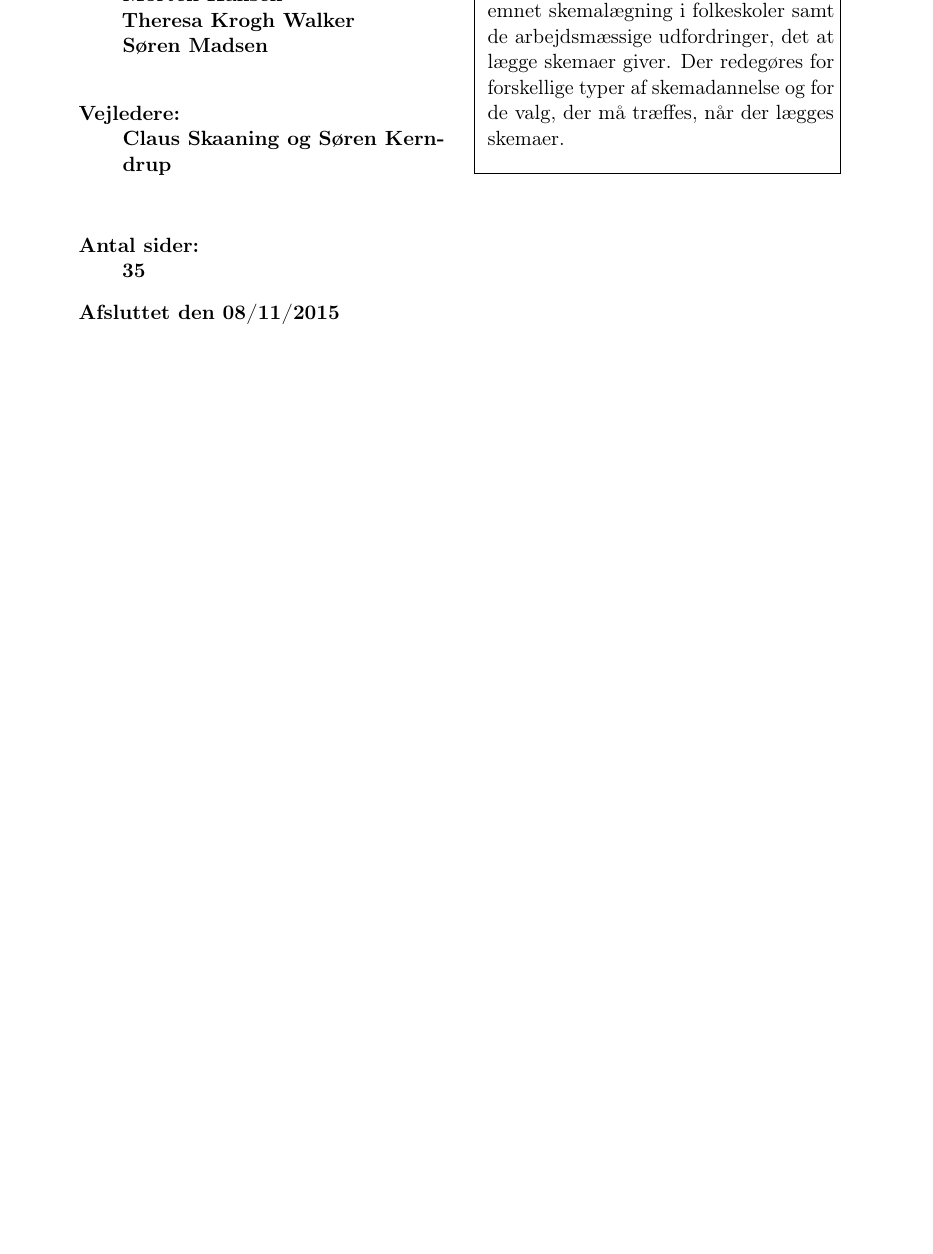
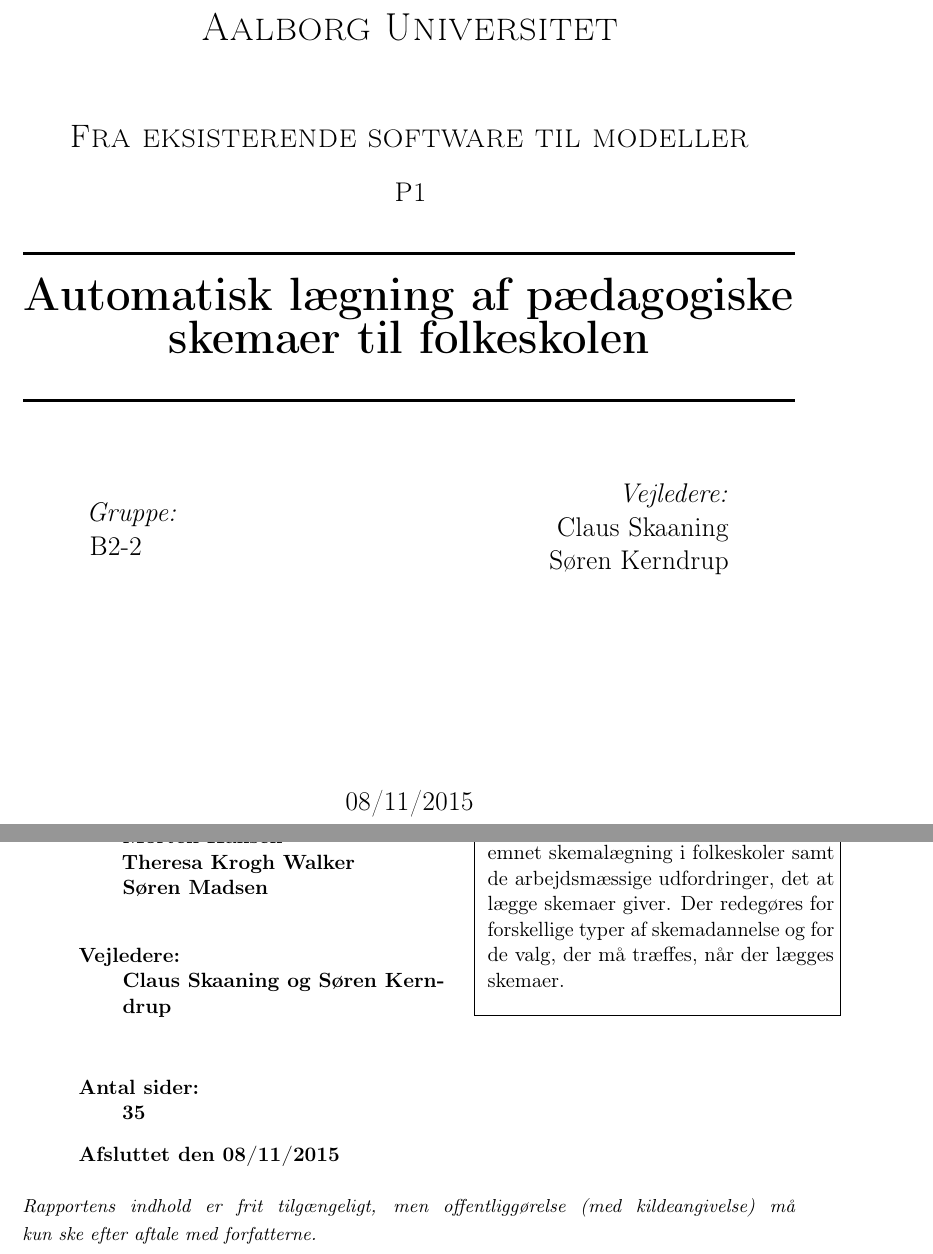
Before and after one commit to FoXsTeRDOTA/P1-AAU, a LaTeX document (Rapport/p1.tex, which reads Rapport/titlepage.tex): part of page 1 of 35 before the commit and two parts of pages 1 and 2 of 36 after it, the two joined at a grey line, cut at the place of the change, the shorter picture padded with empty space. Compiled offline with pdfLaTeX; a missing bibliography style is replaced by a similar one.

Commit message:
Forside, whup

```diff
--- a/Rapport/titlepage.tex
+++ b/Rapport/titlepage.tex
@@ -1,3 +1,65 @@
+\begin{titlepage}
+
+\newcommand{\HRule}{\rule{\linewidth}{0.5mm}} % Defines a new command for the horizontal lines, change thickness here
+
+\center % Center everything on the page
+
+%----------------------------------------------------------------------------------------
+%	HEADING SECTIONS
+%----------------------------------------------------------------------------------------
+
+\textsc{\LARGE Aalborg Universitet}\\[1.5cm] % Name of your university/college
+\textsc{\Large Fra eksisterende software til modeller}\\[0.5cm] % Major heading such as course name
+\textsc{\large P1}\\[0.5cm] % Minor heading such as course title
+
+%----------------------------------------------------------------------------------------
+%	TITLE SECTION
+%----------------------------------------------------------------------------------------
+
+\HRule \\[0.4cm]
+{ \huge \bfseries Automatisk lægning af pædagogiske skemaer til folkeskolen}\\[0.4cm] % Title of your document
+\HRule \\[1.5cm]
+
+%----------------------------------------------------------------------------------------
+%	AUTHOR SECTION
+%----------------------------------------------------------------------------------------
+
+\begin{minipage}{0.4\textwidth}
+\begin{flushleft} \large
+\emph{Gruppe:}\\
+B2-2 % Your name
+\end{flushleft}
+\end{minipage}
+~
+\begin{minipage}{0.4\textwidth}
+\begin{flushright} \large
+\emph{Vejledere:} \\
+Claus Skaaning\\Søren Kerndrup % Supervisor's Name
+\end{flushright}
+\end{minipage}\\[4cm]
+
+% If you don't want a supervisor, uncomment the two lines below and remove the section above
+%\Large \emph{Author:}\\
+%John \textsc{Smith}\\[3cm] % Your name
+
+%----------------------------------------------------------------------------------------
+%	DATE SECTION
+%----------------------------------------------------------------------------------------
+
+{\large \today}\\[3cm] % Date, change the \today to a set date if you want to be precise
+
+%----------------------------------------------------------------------------------------
+%	LOGO SECTION
+%----------------------------------------------------------------------------------------
+
+%\includegraphics{Logo}\\[1cm] % Include a department/university logo - this will require the graphicx package
+
+%----------------------------------------------------------------------------------------
+
+\vfill % Fill the rest of the page with whitespace
+
+\end{titlepage}
+
 \begin{titlepage}
 	\begin{nopagebreak}
 	{\small\samepage
@@ -57,7 +119,7 @@
 	   \end{tabular}}
 	\end{tabular}}
 	\\ \\
-	%\noindent{\footnotesize\emph{Rapportens indhold er frit tilgængeligt, men offentliggørelse (med kildeangivelse) må kun ske efter aftale med forfatterne.}}
+	\noindent{\footnotesize\emph{Rapportens indhold er frit tilgængeligt, men offentliggørelse (med kildeangivelse) må kun ske efter aftale med forfatterne.}}
 	\end{nopagebreak}
 	\end{titlepage}
 
```
Also changed, not shown: Rapport/Forord.tex (+4 -0 lines).
